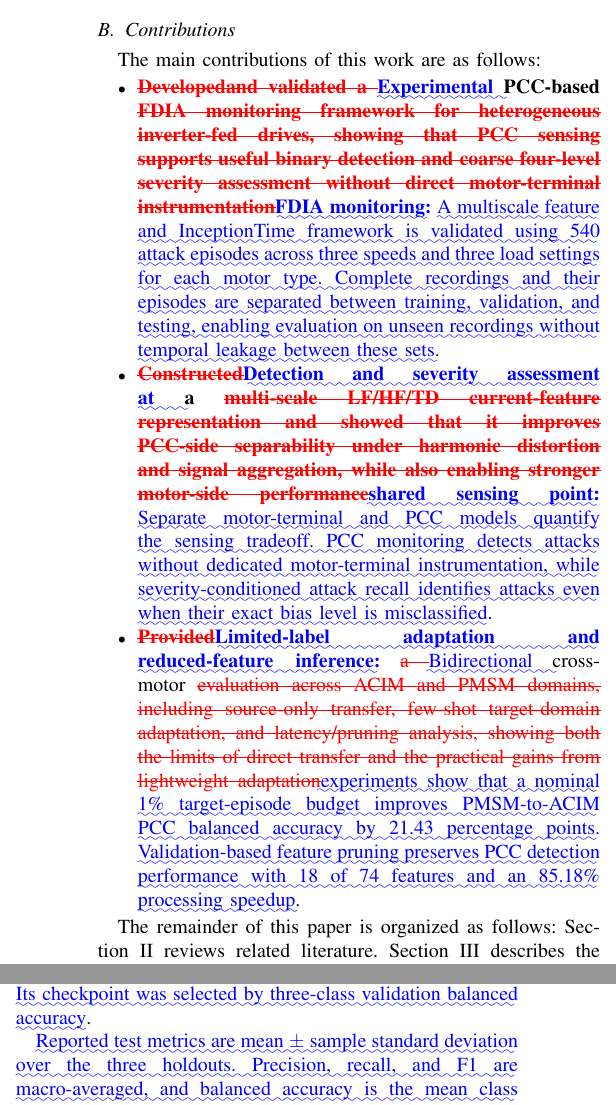
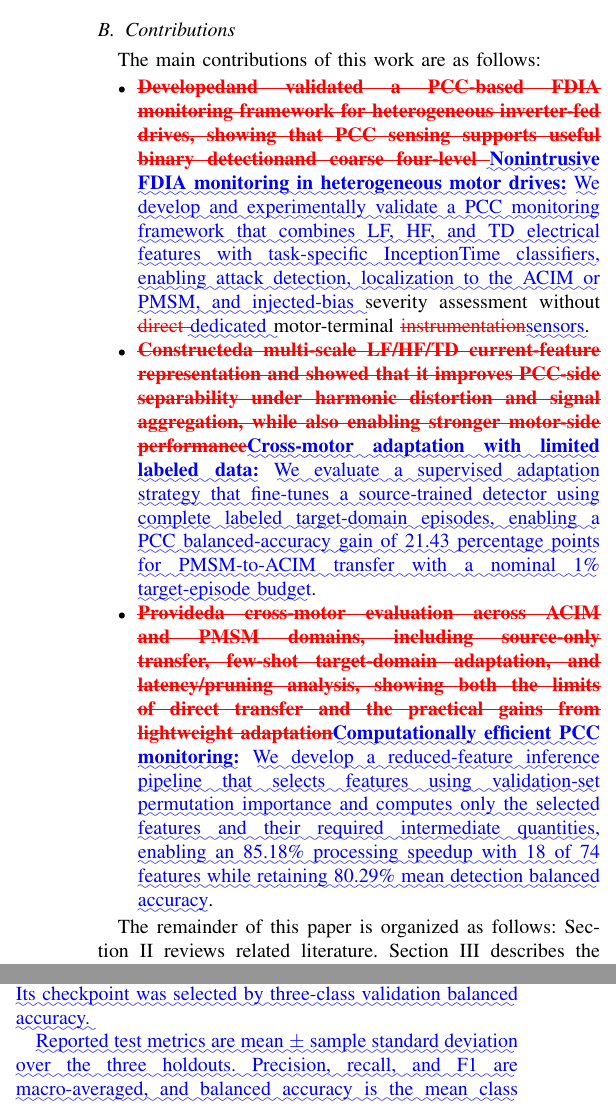
Before and after one commit to anajar2198/Severity-Level-Prediction_IoT_2025, a LaTeX paper (diff.tex): two parts of the columns of pages 2 and 6 of 23, joined at a grey line, cut so that both start at the same text. Compiled offline with pdfLaTeX.

Commit message:
Structure contributions around what how and why

```diff
--- a/diff.tex
+++ b/diff.tex
@@ -120,10 +120,11 @@ The main contributions of this work are as follows:
 
 \begin{itemize}
 \item \textbf{\DIFdelbegin \DIFdel{Developed}%DIFDELCMD < \MBLOCKRIGHTBRACE %%%
-\DIFdel{and validated a }\DIFdelend \DIFaddbegin \DIFadd{Experimental }\DIFaddend PCC-based \DIFdelbegin \DIFdel{FDIA monitoring framework for heterogeneous inverter-fed drives, showing that PCC sensing supports useful binary detection and coarse four-level severity assessment without direct motor-terminal instrumentation}\DIFdelend \DIFaddbegin \DIFadd{FDIA monitoring:}} \DIFadd{A multiscale feature and InceptionTime framework is validated using 540 attack episodes across three speeds and three load settings for each motor type. Complete recordings and their episodes are separated between training, validation, and testing, enabling evaluation on unseen recordings without temporal leakage between these sets}\DIFaddend .
+\DIFdel{and validated a PCC-based FDIA monitoring framework for heterogeneous inverter-fed drives, showing that PCC sensing supports useful binary detectionand coarse four-level }\DIFdelend \DIFaddbegin \DIFadd{Nonintrusive FDIA monitoring in heterogeneous motor drives:}} \DIFadd{We develop and experimentally validate a PCC monitoring framework that combines LF, HF, and TD electrical features with task-specific InceptionTime classifiers, enabling attack detection, localization to the ACIM or PMSM, and injected-bias }\DIFaddend severity assessment without \DIFdelbegin \DIFdel{direct }\DIFdelend \DIFaddbegin \DIFadd{dedicated }\DIFaddend motor-terminal \DIFdelbegin \DIFdel{instrumentation}\DIFdelend \DIFaddbegin \DIFadd{sensors}\DIFaddend .
 \item \textbf{\DIFdelbegin \DIFdel{Constructed}%DIFDELCMD < \MBLOCKRIGHTBRACE %%%
-\DIFdelend \DIFaddbegin \DIFadd{Detection and severity assessment at }\DIFaddend a \DIFdelbegin \DIFdel{multi-scale LF/HF/TD current-feature representation and showed that it improves PCC-side separability under harmonic distortion and signal aggregation, while also enabling stronger motor-side performance}\DIFdelend \DIFaddbegin \DIFadd{shared sensing point:}} \DIFadd{Separate motor-terminal and PCC models quantify the sensing tradeoff. PCC monitoring detects attacks without dedicated motor-terminal instrumentation, while severity-conditioned attack recall identifies attacks even when their exact bias level is misclassified}\DIFaddend .
-\item \textbf{\DIFdelbegin \DIFdel{Provided}\DIFdelend \DIFaddbegin \DIFadd{Limited-label adaptation and reduced-feature inference:}\DIFaddend } \DIFdelbegin \DIFdel{a }\DIFdelend \DIFaddbegin \DIFadd{Bidirectional }\DIFaddend cross-motor \DIFdelbegin \DIFdel{evaluation across ACIM and PMSM domains, including source-only transfer, few-shot target-domain adaptation, and latency/pruning analysis, showing both the limits of direct transfer and the practical gains from lightweight adaptation}\DIFdelend \DIFaddbegin \DIFadd{experiments show that a nominal 1\% target-episode budget improves PMSM-to-ACIM PCC balanced accuracy by 21.43 percentage points. Validation-based feature pruning preserves PCC detection performance with 18 of 74 features and an 85.18\% processing speedup}\DIFaddend .
+\DIFdel{a multi-scale LF/HF/TD current-feature representation and showed that it improves PCC-side separability under harmonic distortion and signal aggregation, while also enabling stronger motor-side performance}\DIFdelend \DIFaddbegin \DIFadd{Cross-motor adaptation with limited labeled data:}} \DIFadd{We evaluate a supervised adaptation strategy that fine-tunes a source-trained detector using complete labeled target-domain episodes, enabling a PCC balanced-accuracy gain of 21.43 percentage points for PMSM-to-ACIM transfer with a nominal 1\% target-episode budget}\DIFaddend .
+\item \textbf{\DIFdelbegin \DIFdel{Provided}%DIFDELCMD < \MBLOCKRIGHTBRACE %%%
+\DIFdel{a cross-motor evaluation across ACIM and PMSM domains, including source-only transfer, few-shot target-domain adaptation, and latency/pruning analysis, showing both the limits of direct transfer and the practical gains from lightweight adaptation}\DIFdelend \DIFaddbegin \DIFadd{Computationally efficient PCC monitoring:}} \DIFadd{We develop a reduced-feature inference pipeline that selects features using validation-set permutation importance and computes only the selected features and their required intermediate quantities, enabling an 85.18\% processing speedup with 18 of 74 features while retaining 80.29\% mean detection balanced accuracy}\DIFaddend .
 \end{itemize}
 
 The remainder of this paper is organized as follows: Section~\ref{sec:relatedWorks} reviews related literature. Section~\ref{sec:system_data} describes the physical system and dataset construction, while Section~\ref{sec:method} details the proposed FDIA detection framework and feature pipeline. Experimental results and cross-domain adaptations are reported in Section~\ref{sec:results}. Section~\ref{sec:realtime} analyzes real-time deployment and latency, followed by a discussion of tradeoffs in Section~\ref{sec:discussion}. Section~\ref{sec:conclusion} concludes the paper.
@@ -752,4 +753,4 @@ For the InceptionTime-based models, hyperparameter selection was performed separ
-\DIFaddbegin \DIFadd{Reported test metrics are mean $\pm$ sample standard deviation over the three holdouts. Precision, recall, and F1 are macro-averaged, and balanced accuracy is the mean class recall. The standard deviations describe variation across recording assignments and model initializations, rather than independent physical replications.
+\DIFadd{Reported test metrics are mean $\pm$ sample standard deviation over the three holdouts. Precision, recall, and F1 are macro-averaged, and balanced accuracy is the mean class recall. The standard deviations describe variation across recording assignments and model initializations, rather than independent physical replications.
 }
 
 
```
Also changed, not shown: main_revised.tex (+3 -3 lines), diff.tex (33 more changed lines), 1 other file.
